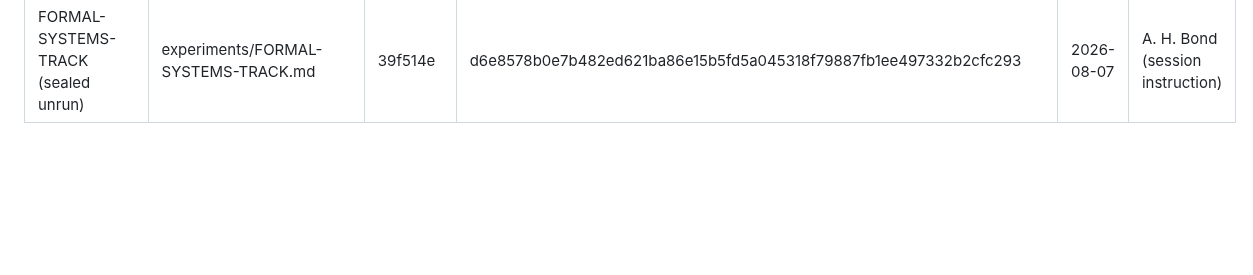
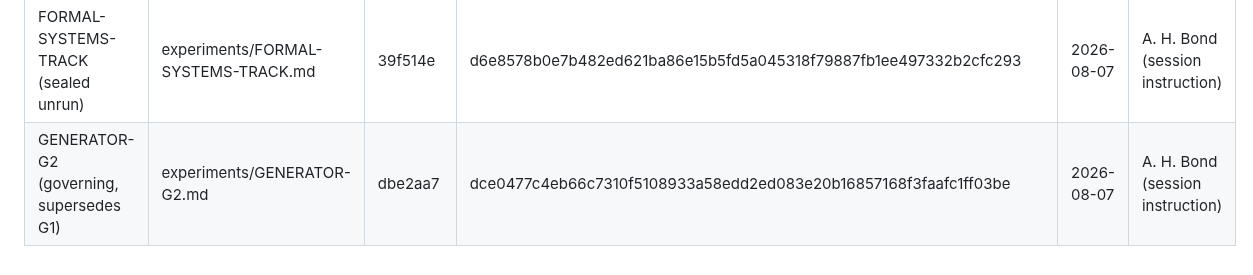
Before and after one commit to ahb-sjsu/observation-theory-campaigns, a Markdown page: experiments/SEALS.md, the part around the change. Drawn GitHub-style; blank space fills up the shorter version.

Commit message:
Seal GENERATOR-G2 as the governing generator specification
Co-Authored-By: Claude Fable 5 <noreply@anthropic.com>

```diff
--- a/experiments/SEALS.md
+++ b/experiments/SEALS.md
@@ -25,3 +25,4 @@ stored in git at that commit, i.e. LF line endings). Verify with:
 | GENERATOR-DOMAIN-POOL-V2 | experiments/GENERATOR-DOMAIN-POOL-V2.md | 9e16022 | 9503db7ed2254a870f3770b5b2d84dcc4071b4d842213a222aa1c18b09ed0ea6 | 2026-08-07 | A. H. Bond (session instruction) |
 | GENERATOR-DOMAIN-POOL-V3 | experiments/GENERATOR-DOMAIN-POOL-V3.md | a5589ae | 1589b0670d3aa6d5a6c161e8e3bf3735711475e4c7941e8103f789be9e5022c1 | 2026-08-07 | A. H. Bond (session instruction) |
 | FORMAL-SYSTEMS-TRACK (sealed unrun) | experiments/FORMAL-SYSTEMS-TRACK.md | 39f514e | d6e8578b0e7b482ed621ba86e15b5fd5a045318f79887fb1ee497332b2cfc293 | 2026-08-07 | A. H. Bond (session instruction) |
+| GENERATOR-G2 (governing, supersedes G1) | experiments/GENERATOR-G2.md | dbe2aa7 | dce0477c4eb66c7310f5108933a58edd2ed083e20b16857168f3faafc1ff03be | 2026-08-07 | A. H. Bond (session instruction) |
```
